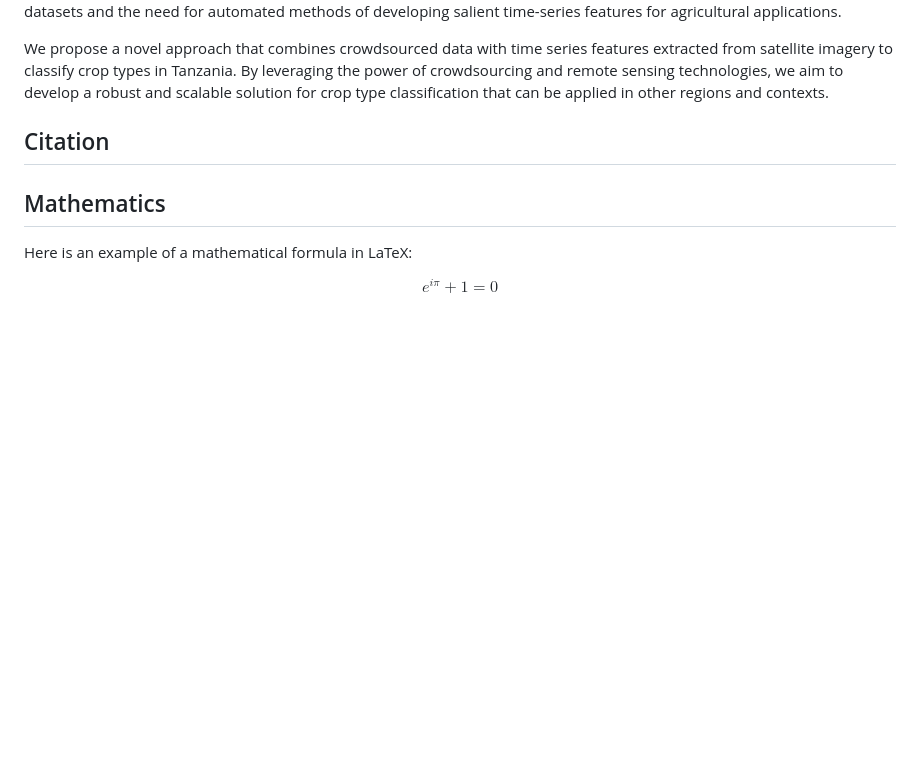
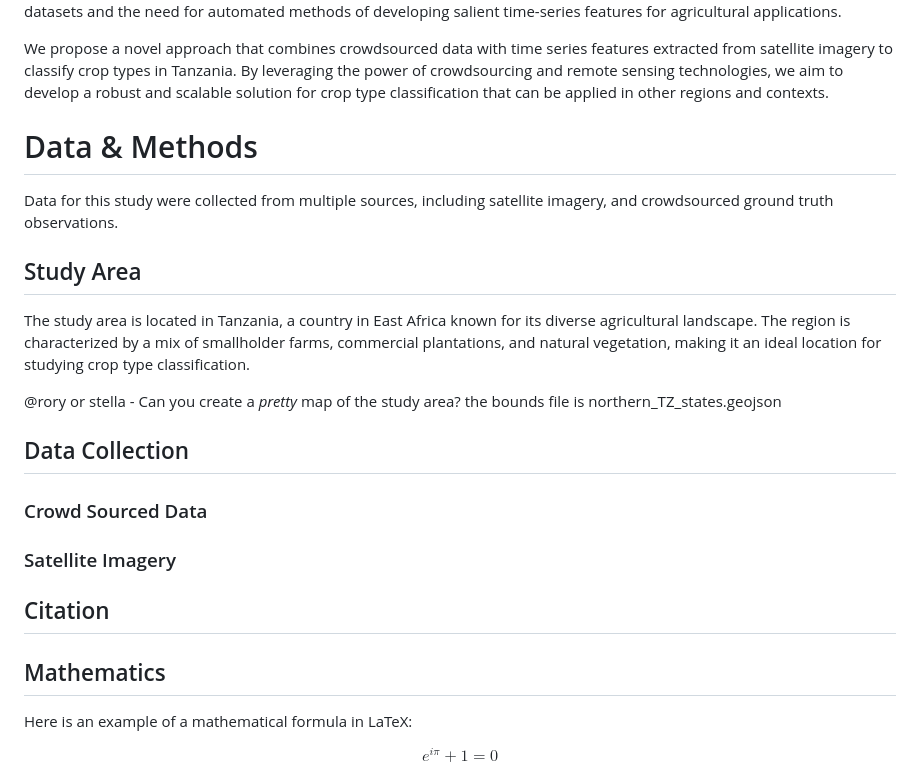
Before and after one commit to mmann1123/YM_TZ_crop_classifier, a Markdown page: writeup/writeup.md, the part around the change. Drawn GitHub-style; blank space fills up the shorter version.

Commit message:
add study area

```diff
--- a/writeup/writeup.md
+++ b/writeup/writeup.md
@@ -67,6 +67,20 @@ In this study we aim to address two critical challenges in the field of crop typ
 
  We propose a novel approach that combines crowdsourced data with time series features extracted from satellite imagery to classify crop types in Tanzania. By leveraging the power of crowdsourcing and remote sensing technologies, we aim to develop a robust and scalable solution for crop type classification that can be applied in other regions and contexts.
 
+# Data & Methods
+Data for this study were collected from multiple sources, including satellite imagery, and crowdsourced ground truth observations.
+
+## Study Area
+The study area is located in Tanzania, a country in East Africa known for its diverse agricultural landscape. The region is characterized by a mix of smallholder farms, commercial plantations, and natural vegetation, making it an ideal location for studying crop type classification.
+
+@rory or stella - Can you create a *pretty* map of the study area? the bounds file is northern_TZ_states.geojson
+
+## Data Collection
+
+
+### Crowd Sourced Data
+
+### Satellite Imagery
 
 
 <!-- ├── Significance and Innovations
```
